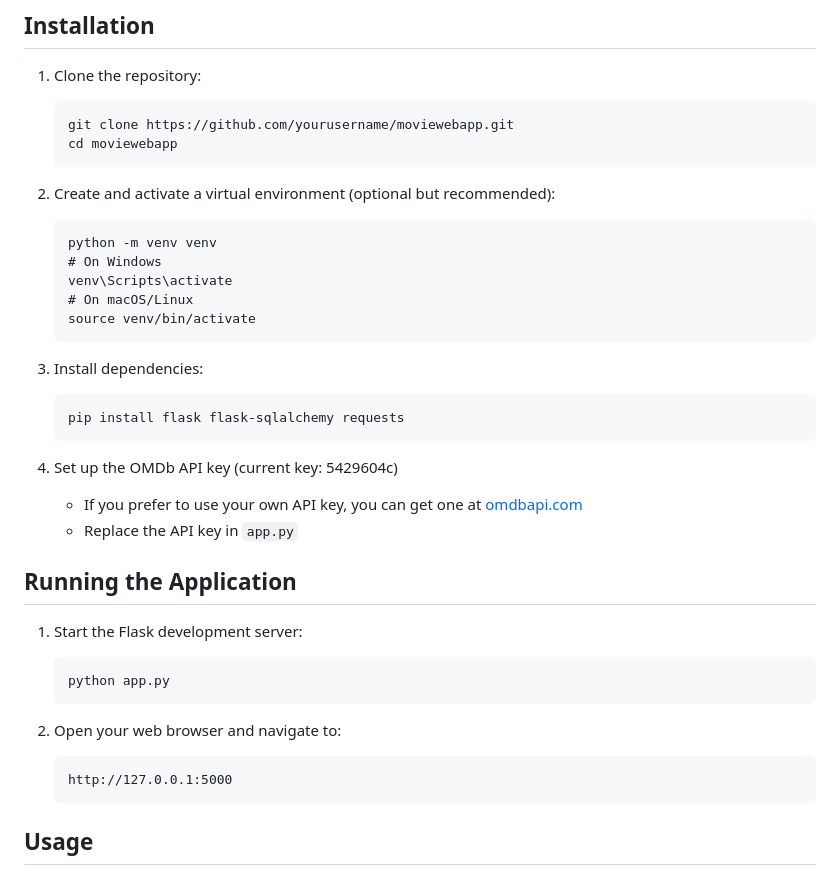
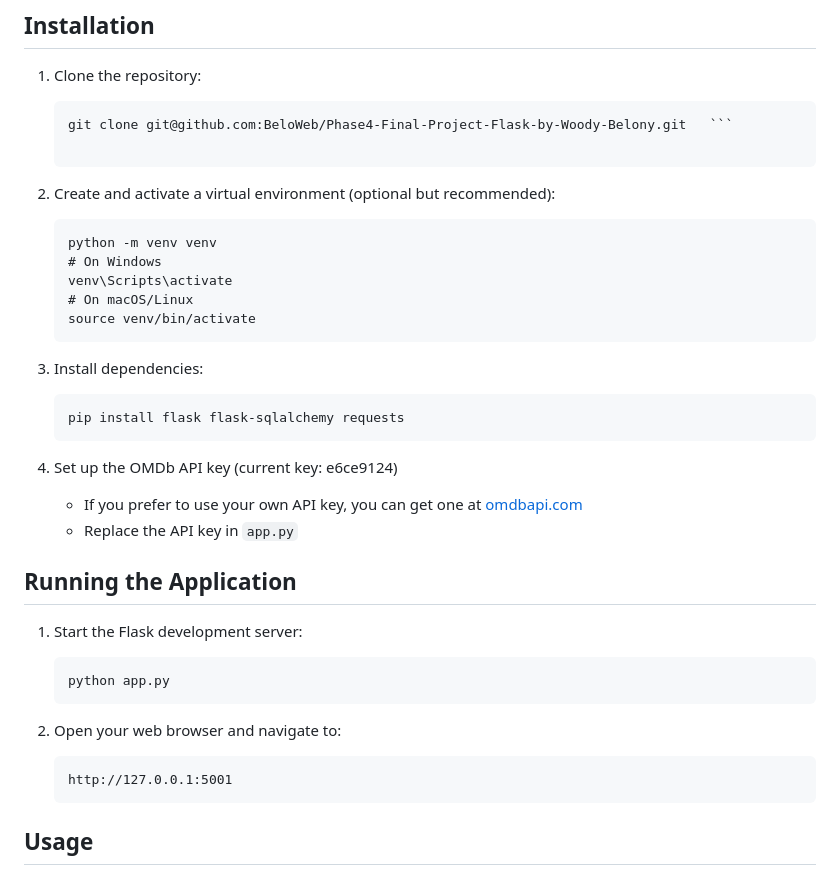
Before and after one commit to BeloWeb/Phase4-Final-Project-Flask-by-Woody-Belony, a Markdown page: README.md, the part around the change. Rendered like a GitHub page.

````diff
--- a/README.md
+++ b/README.md
@@ -41,9 +41,7 @@ moviewebapp/
 
 1. Clone the repository:
    ```
-   git clone https://github.com/yourusername/moviewebapp.git
-   cd moviewebapp
-   ```
+   git clone git@github.com:BeloWeb/Phase4-Final-Project-Flask-by-Woody-Belony.git   ```
 
 2. Create and activate a virtual environment (optional but recommended):
    ```
@@ -59,7 +57,7 @@ moviewebapp/
    pip install flask flask-sqlalchemy requests
    ```
 
-4. Set up the OMDb API key (current key: 5429604c)
+4. Set up the OMDb API key (current key: e6ce9124)
    - If you prefer to use your own API key, you can get one at [omdbapi.com](http://www.omdbapi.com/)
    - Replace the API key in `app.py`
 
@@ -72,7 +70,7 @@ moviewebapp/
 
 2. Open your web browser and navigate to:
    ```
-   http://127.0.0.1:5000
+   http://127.0.0.1:5001
    ```
 
 ## Usage
````
